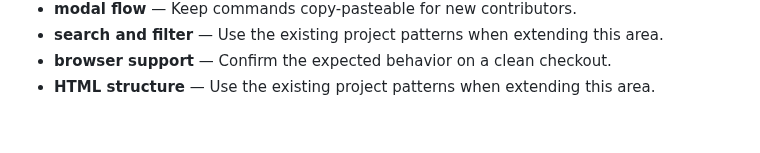
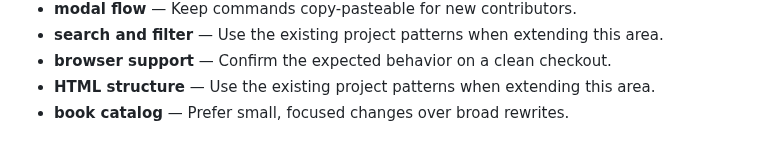
Before and after one commit to Sid2169/BookLib, a Markdown page: README.md, the part around the change. Rendered like a GitHub page.

Commit message:
Expand book catalog reference

```diff
--- a/README.md
+++ b/README.md
@@ -712,3 +712,4 @@ cancelFormBtn.addEventListener('click', () => {
 - **search and filter** — Use the existing project patterns when extending this area.
 - **browser support** — Confirm the expected behavior on a clean checkout.
 - **HTML structure** — Use the existing project patterns when extending this area.
+- **book catalog** — Prefer small, focused changes over broad rewrites.
```
